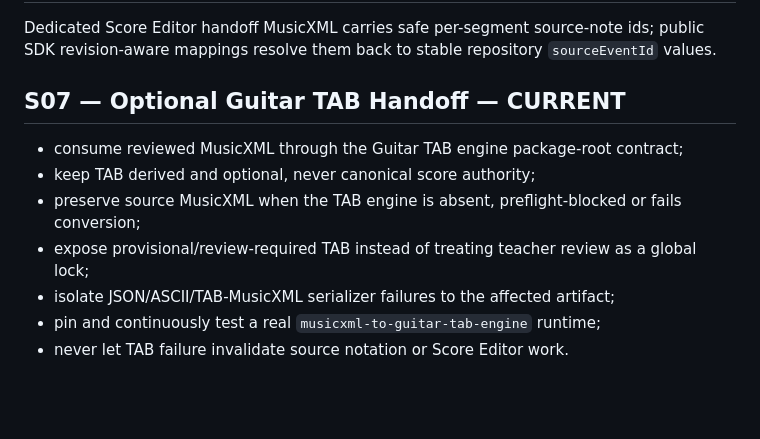
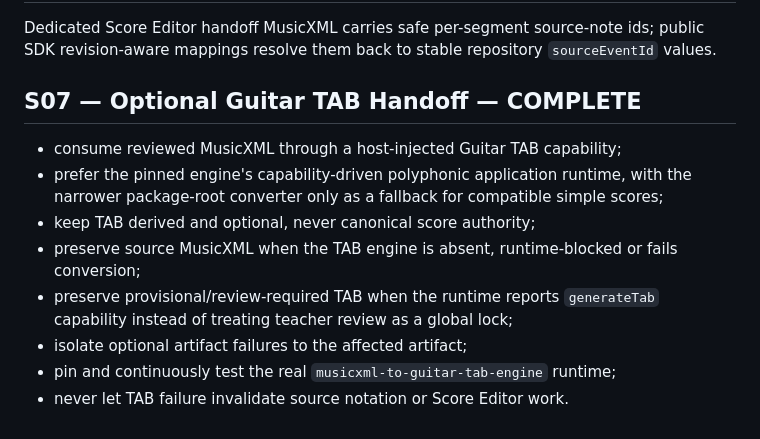
Before and after one commit to khfy7wpr5p-maker/st-improvisation-to-score, a Markdown page: docs/ROADMAP.md, the part around the change. Rendered like a GitHub page; blank space fills up the shorter version.

Commit message:
Mark S07 complete after green runtime gates

```diff
--- a/docs/ROADMAP.md
+++ b/docs/ROADMAP.md
@@ -57,12 +57,13 @@ Public authoring receipts feed teacher ledger/overlay rebuild without importing
 ## S06E — Source Identity Transport — COMPLETE
 Dedicated Score Editor handoff MusicXML carries safe per-segment source-note ids; public SDK revision-aware mappings resolve them back to stable repository `sourceEventId` values.
 
-## S07 — Optional Guitar TAB Handoff — CURRENT
+## S07 — Optional Guitar TAB Handoff — COMPLETE
 
-- consume reviewed MusicXML through the Guitar TAB engine package-root contract;
+- consume reviewed MusicXML through a host-injected Guitar TAB capability;
+- prefer the pinned engine's capability-driven polyphonic application runtime, with the narrower package-root converter only as a fallback for compatible simple scores;
 - keep TAB derived and optional, never canonical score authority;
-- preserve source MusicXML when the TAB engine is absent, preflight-blocked or fails conversion;
-- expose provisional/review-required TAB instead of treating teacher review as a global lock;
-- isolate JSON/ASCII/TAB-MusicXML serializer failures to the affected artifact;
-- pin and continuously test a real `musicxml-to-guitar-tab-engine` runtime;
+- preserve source MusicXML when the TAB engine is absent, runtime-blocked or fails conversion;
+- preserve provisional/review-required TAB when the runtime reports `generateTab` capability instead of treating teacher review as a global lock;
+- isolate optional artifact failures to the affected artifact;
+- pin and continuously test the real `musicxml-to-guitar-tab-engine` runtime;
 - never let TAB failure invalidate source notation or Score Editor work.
```
